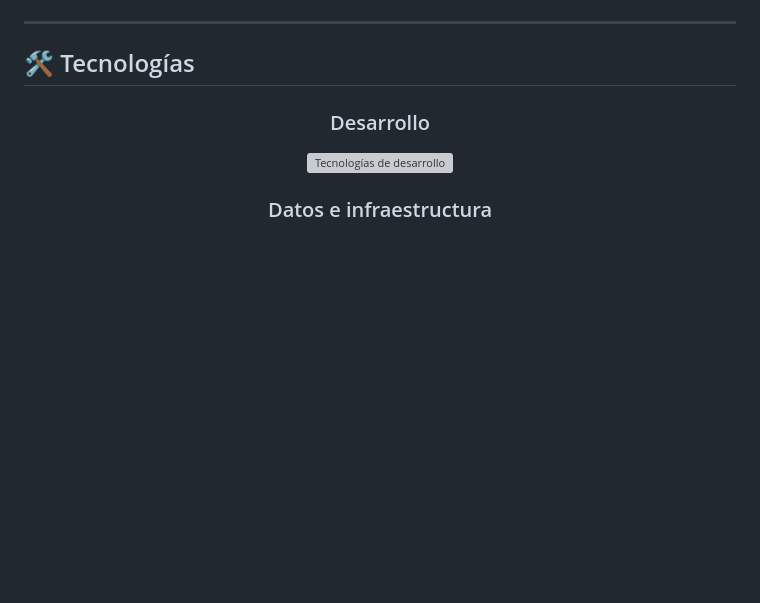
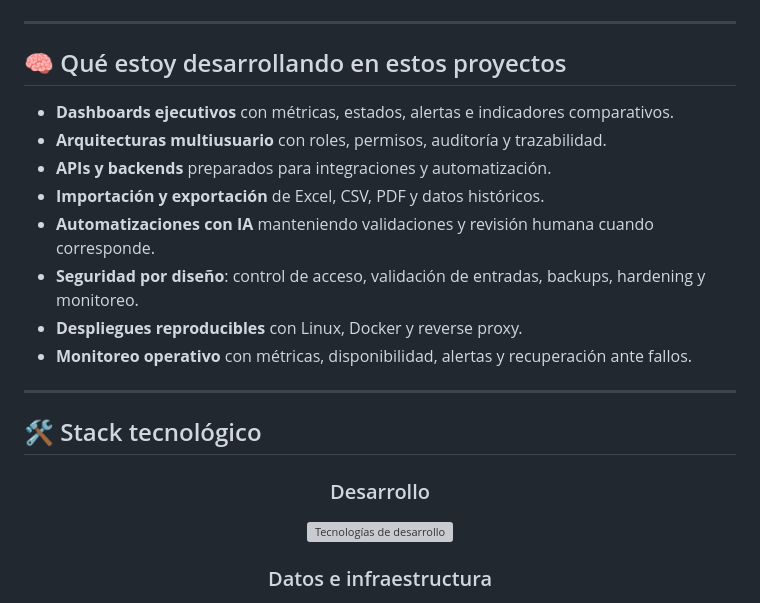
Before and after one commit to poto212/poto212, a Markdown page: README.md, the part around one of its changes. Drawn GitHub-style; blank space fills up the shorter version; grey boxes are pictures that could not be loaded.

```diff
--- a/README.md
+++ b/README.md
@@ -141,7 +202,20 @@ Migración de una aplicación Java a una plataforma web multiusuario con roles,
 
 ---
 
-<h2 id="tecnologías">🛠️ Tecnologías</h2>
+## 🧠 Qué estoy desarrollando en estos proyectos
+
+- **Dashboards ejecutivos** con métricas, estados, alertas e indicadores comparativos.
+- **Arquitecturas multiusuario** con roles, permisos, auditoría y trazabilidad.
+- **APIs y backends** preparados para integraciones y automatización.
+- **Importación y exportación** de Excel, CSV, PDF y datos históricos.
+- **Automatizaciones con IA** manteniendo validaciones y revisión humana cuando corresponde.
+- **Seguridad por diseño**: control de acceso, validación de entradas, backups, hardening y monitoreo.
+- **Despliegues reproducibles** con Linux, Docker y reverse proxy.
+- **Monitoreo operativo** con métricas, disponibilidad, alertas y recuperación ante fallos.
+
+---
+
+<h2 id="stack-tecnológico">🛠️ Stack tecnológico</h2>
 
 <div align="center">
 
```
Also changed, not shown: other parts of README.md (+121 -41 lines).
